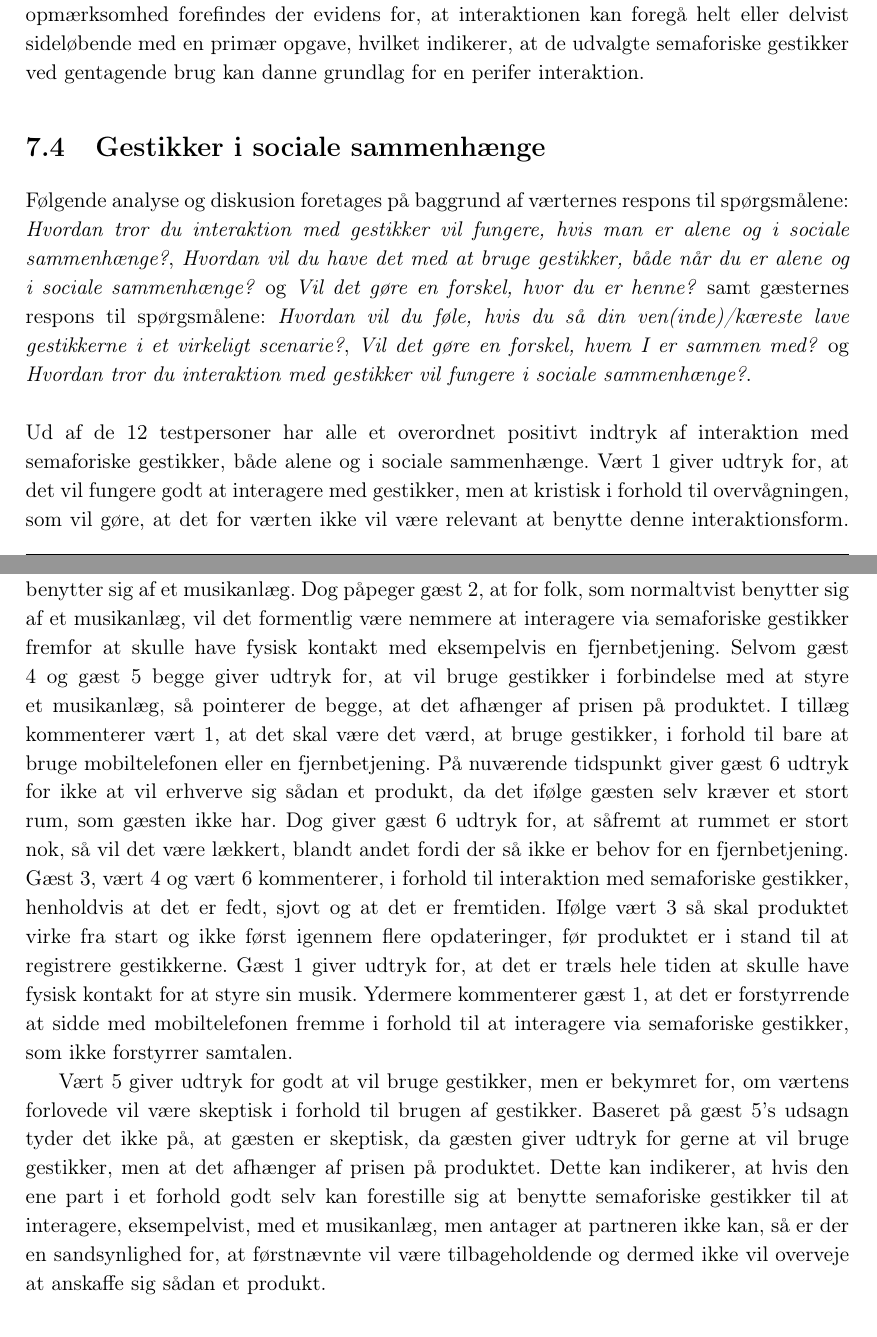
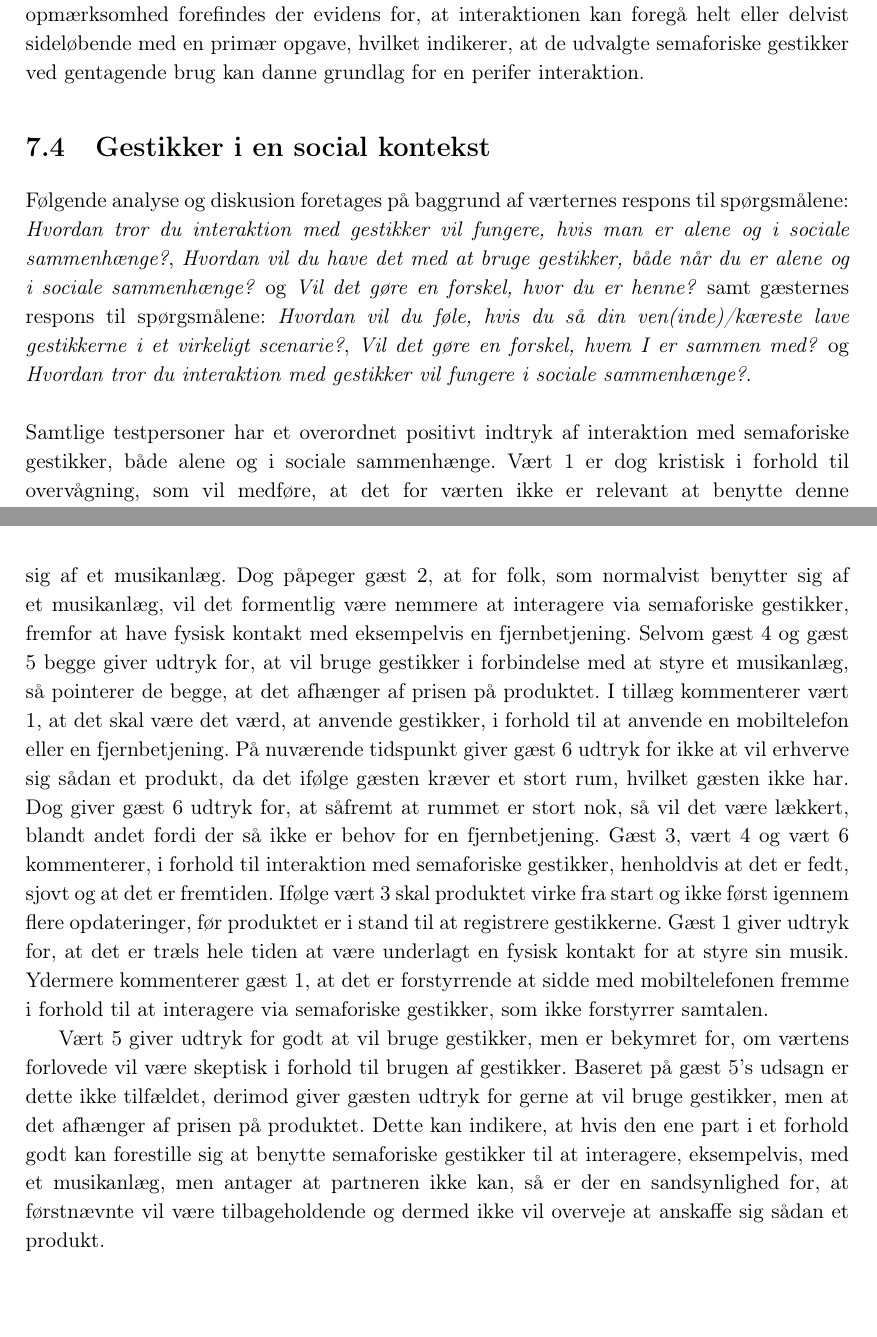
Before and after one commit to SaraNielsen0711/P6-LaTex, a LaTeX thesis (Master.tex, which reads Content/SocialAccept/DatabehandlingSocialAcceptJaTilBrug.tex, Content/SocialAccept/DatabehandlingSocialAcceptSocial.tex): two parts of pages 92 and 94 of 169, joined at a grey line, cut so that both start at the same text, the shorter picture padded with empty space. Compiled offline with pdfLaTeX.

Commit message:
rettet til delkonklusionen

```diff
--- a/Content/SocialAccept/DatabehandlingSocialAcceptJaTilBrug.tex
+++ b/Content/SocialAccept/DatabehandlingSocialAcceptJaTilBrug.tex
@@ -3,6 +3,6 @@
 %
 Følgende analyse og diskusion foretages på baggrund af samtlig testpersoners respons til spørgsmålet: \textit{Kunne du se dig selv bruge gestikker til at styre din musik?}. \blankline
 %
-Ud af de 12 testpersoner så er det kun gæst 2, som giver udtryk for ikke at vil bruge gestikker i forbindelse med at styre et musikanlæg, hvilket skyldes at gæsten ikke selv benytter sig af et musikanlæg. Dog påpeger gæst 2, at for folk, som normaltvist benytter sig af et musikanlæg, vil det formentlig være nemmere at interagere via semaforiske gestikker fremfor at skulle have fysisk kontakt med eksempelvis en fjernbetjening. Selvom gæst 4 og gæst 5 begge giver udtryk for, at vil bruge gestikker i forbindelse med at styre et musikanlæg, så pointerer de begge, at det afhænger af prisen på produktet. I tillæg kommenterer vært 1, at det skal være det værd, at bruge gestikker, i forhold til bare at bruge mobiltelefonen eller en fjernbetjening. På nuværende tidspunkt giver gæst 6 udtryk for ikke at vil erhverve sig sådan et produkt, da det ifølge gæsten selv kræver et stort rum, som gæsten ikke har. Dog giver gæst 6 udtryk for, at såfremt at rummet er stort nok, så vil det være lækkert, blandt andet fordi der så ikke er behov for en fjernbetjening. Gæst 3, vært 4 og vært 6 kommenterer, i forhold til interaktion med semaforiske gestikker, henholdvis at det er fedt, sjovt og at det er fremtiden. Ifølge vært 3 så skal produktet virke fra start og ikke først igennem flere opdateringer, før produktet er i stand til at registrere gestikkerne. Gæst 1 giver udtryk for, at det er træls hele tiden at skulle have fysisk kontakt for at styre sin musik. Ydermere kommenterer gæst 1, at det er forstyrrende at sidde med mobiltelefonen fremme i forhold til at interagere via semaforiske gestikker, som ikke forstyrrer samtalen.
+Ud af de 12 testpersoner er det kun gæst 2, som giver udtryk for ikke at vil bruge gestikker i forbindelse med at styre et musikanlæg, hvilket skyldes at gæsten ikke selv benytter sig af et musikanlæg. Dog påpeger gæst 2, at for folk, som normalvist benytter sig af et musikanlæg, vil det formentlig være nemmere at interagere via semaforiske gestikker, fremfor at have fysisk kontakt med eksempelvis en fjernbetjening. Selvom gæst 4 og gæst 5 begge giver udtryk for, at vil bruge gestikker i forbindelse med at styre et musikanlæg, så pointerer de begge, at det afhænger af prisen på produktet. I tillæg kommenterer vært 1, at det skal være det værd, at anvende gestikker, i forhold til at anvende en mobiltelefon eller en fjernbetjening. På nuværende tidspunkt giver gæst 6 udtryk for ikke at vil erhverve sig sådan et produkt, da det ifølge gæsten kræver et stort rum, hvilket gæsten ikke har. Dog giver gæst 6 udtryk for, at såfremt at rummet er stort nok, så vil det være lækkert, blandt andet fordi der så ikke er behov for en fjernbetjening. Gæst 3, vært 4 og vært 6 kommenterer, i forhold til interaktion med semaforiske gestikker, henholdvis at det er fedt, sjovt og at det er fremtiden. Ifølge vært 3 skal produktet virke fra start og ikke først igennem flere opdateringer, før produktet er i stand til at registrere gestikkerne. Gæst 1 giver udtryk for, at det er træls hele tiden at være underlagt en fysisk kontakt for at styre sin musik. Ydermere kommenterer gæst 1, at det er forstyrrende at sidde med mobiltelefonen fremme i forhold til at interagere via semaforiske gestikker, som ikke forstyrrer samtalen.
 
-Vært 5 giver udtryk for godt at vil bruge gestikker, men er bekymret for, om værtens forlovede vil være skeptisk i forhold til brugen af gestikker. Baseret på gæst 5's udsagn tyder det ikke på, at gæsten er skeptisk, da gæsten giver udtryk for gerne at vil bruge gestikker, men at det afhænger af prisen på produktet. Dette kan indikerer, at hvis den ene part i et forhold godt selv kan forestille sig at benytte semaforiske gestikker til at interagere, eksempelvist, med et musikanlæg, men antager at partneren ikke kan, så er der en sandsynlighed for, at førstnævnte vil være tilbageholdende og dermed ikke vil overveje at anskaffe sig sådan et produkt.
+Vært 5 giver udtryk for godt at vil bruge gestikker, men er bekymret for, om værtens forlovede vil være skeptisk i forhold til brugen af gestikker. Baseret på gæst 5's udsagn er dette ikke tilfældet, derimod giver gæsten udtryk for gerne at vil bruge gestikker, men at det afhænger af prisen på produktet. Dette kan indikere, at hvis den ene part i et forhold godt kan forestille sig at benytte semaforiske gestikker til at interagere, eksempelvis, med et musikanlæg, men antager at partneren ikke kan, så er der en sandsynlighed for, at førstnævnte vil være tilbageholdende og dermed ikke vil overveje at anskaffe sig sådan et produkt.
--- a/Content/SocialAccept/DatabehandlingSocialAcceptSocial.tex
+++ b/Content/SocialAccept/DatabehandlingSocialAcceptSocial.tex
@@ -1,7 +1,7 @@
-\section{Gestikker i sociale sammenhænge}
+\section{Gestikker i en social kontekst}
 \label{TestresultaterSocialAcceptSocial}
 %
 Følgende analyse og diskusion foretages på baggrund af værternes respons til spørgsmålene: \textit{Hvordan tror du interaktion med gestikker vil fungere, hvis man er alene og i sociale sammenhænge?}, \textit{Hvordan vil du have det med at bruge gestikker, både når du er alene og i sociale sammenhænge?} og \textit{Vil det gøre en forskel, hvor du er henne?} samt gæsternes respons til spørgsmålene: \textit{Hvordan vil du føle, hvis du så din ven(inde)/kæreste lave gestikkerne i et virkeligt scenarie?}, \textit{Vil det gøre en forskel, hvem I er sammen med?} og \textit{Hvordan tror du interaktion med gestikker vil fungere i sociale sammenhænge?}. \blankline
 %
-Ud af de 12 testpersoner har alle et overordnet positivt indtryk af interaktion med semaforiske gestikker, både alene og i sociale sammenhænge. Vært 1 giver udtryk for, at det vil fungere godt at interagere med gestikker, men at kristisk i forhold til overvågningen, som vil gøre, at det for værten ikke vil være relevant at benytte denne interaktionsform. Alle seks værter giver udtryk for, at interaktionsformen vil fungere godt alene og at de vil have det fint med at lave gestikkerne, når de er alene. Når testpersonerne bliver spurgt ind til den sociale sammenhæng, giver ni testpersoner udtryk for, at det ikke er et problem at gestikulere i en social sammenhæng. Fire af værterne vil ikke have et problem med at lave gestikker hjemme hos en ven, såfremt de har fået lov til at styre musikanlægget. Fem af gæsterne, med undtagelse af gæst 4, giver udtryk for, at det ikke vil gøre en forskel, hvem de er sammen med. Gæst 4 nævner i den forbindelse at gæstens venner formentlig vil lege med systemet hele aftenen.
+Samtlige testpersoner har et overordnet positivt indtryk af interaktion med semaforiske gestikker, både alene og i sociale sammenhænge. Vært 1 er dog kristisk i forhold til overvågning, som vil medføre, at det for værten ikke er relevant at benytte denne interaktionsform. Alle seks værter giver udtryk for, at interaktionsformen vil fungere godt alene og at de vil have det fint med at gengive gestikkerne. Når testpersonerne bliver spurgt ind til den sociale sammenhæng, giver ni testpersoner udtryk for, at det ikke er et problem at gestikulere i en social sammenhæng. Fire af værterne vil ikke have et problem med at interaktionen foregår via gestikker hjemme hos en ven, såfremt de har fået lov til at styre musikanlægget. Fem af gæsterne, med undtagelse af gæst 4, giver udtryk for, at det ikke vil gøre en forskel, hvem de er sammen med. Gæst 4 nævner i den forbindelse at gæstens venner formentlig vil lege med systemet hele aftenen.
 
```
Also changed, not shown: Content/SocialAccept/DatabehandlingSocialAcceptSocial.tex (6 more changed lines).
